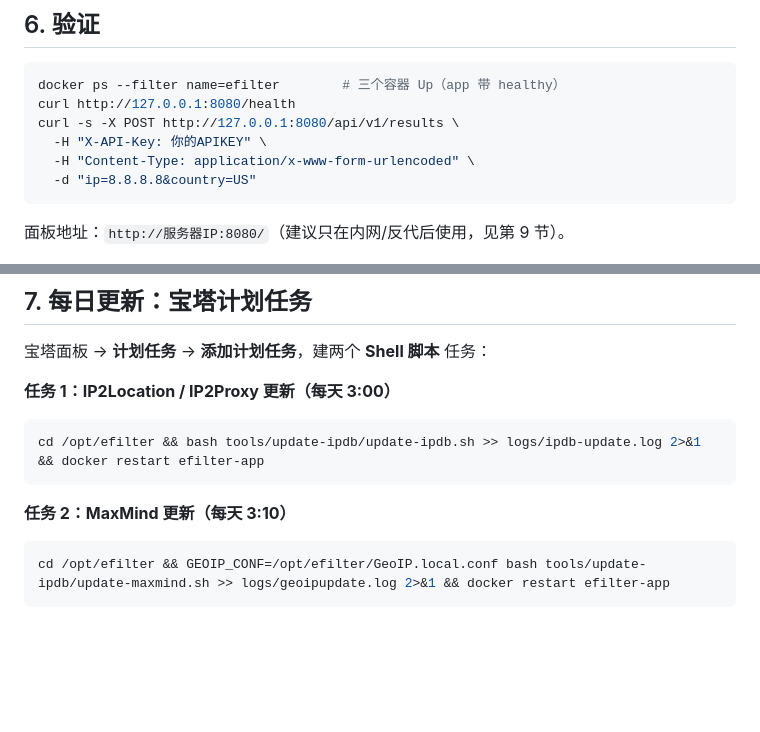
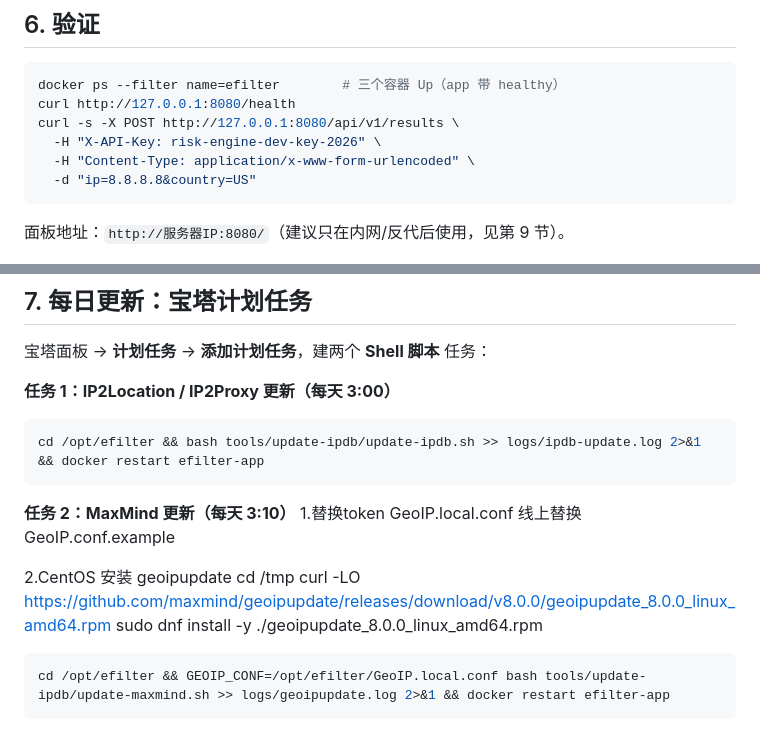
Before and after one commit to JR-coderli/efilter, a Markdown page: docs/docker-bt-deployment.md, 2 parts joined by grey strips. Drawn GitHub-style; blank space fills up the shorter version.

````diff
--- a/docs/docker-bt-deployment.md
+++ b/docs/docker-bt-deployment.md
@@ -89,7 +89,7 @@ SQL
 docker ps --filter name=efilter        # 三个容器 Up（app 带 healthy）
 curl http://127.0.0.1:8080/health
 curl -s -X POST http://127.0.0.1:8080/api/v1/results \
-  -H "X-API-Key: 你的APIKEY" \
+  -H "X-API-Key: risk-engine-dev-key-2026" \
   -H "Content-Type: application/x-www-form-urlencoded" \
   -d "ip=8.8.8.8&country=US"
 ```
@@ -107,6 +107,14 @@ cd /opt/efilter && bash tools/update-ipdb/update-ipdb.sh >> logs/ipdb-update.log
 ```
 
 **任务 2：MaxMind 更新（每天 3:10）**
+1.替换token
+GeoIP.local.conf 线上替换 GeoIP.conf.example
+
+2.CentOS 安装 geoipupdate
+cd /tmp
+curl -LO https://github.com/maxmind/geoipupdate/releases/download/v8.0.0/geoipupdate_8.0.0_linux_amd64.rpm
+sudo dnf install -y ./geoipupdate_8.0.0_linux_amd64.rpm
+
 
 ```bash
 cd /opt/efilter && GEOIP_CONF=/opt/efilter/GeoIP.local.conf bash tools/update-ipdb/update-maxmind.sh >> logs/geoipupdate.log 2>&1 && docker restart efilter-app
````
Also changed, not shown: docs/maxmind-geoipupdate.md (added, +209 -0 lines).
